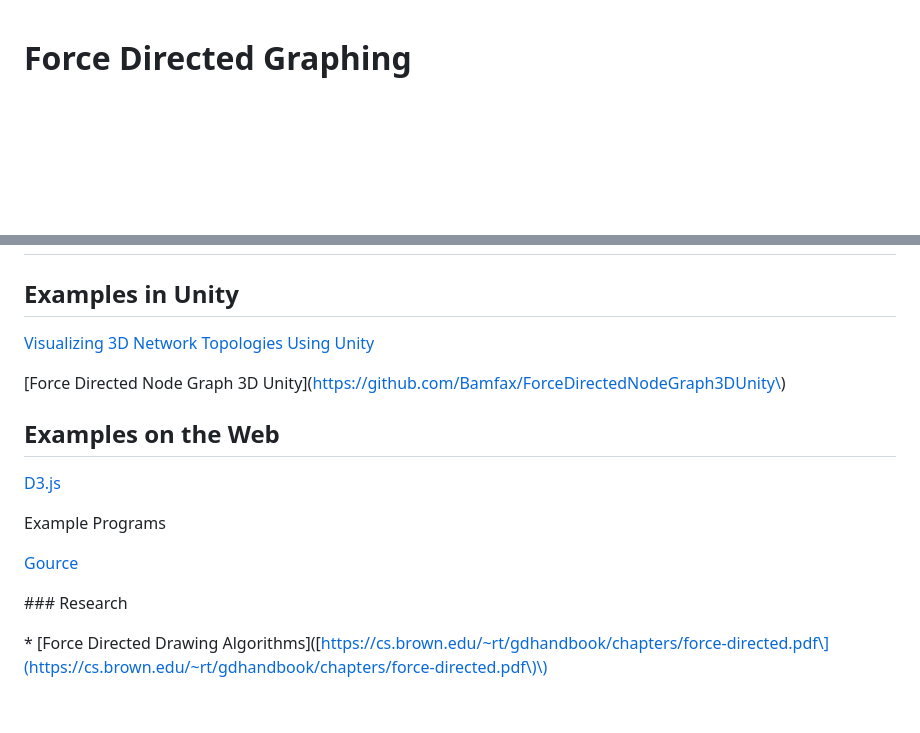
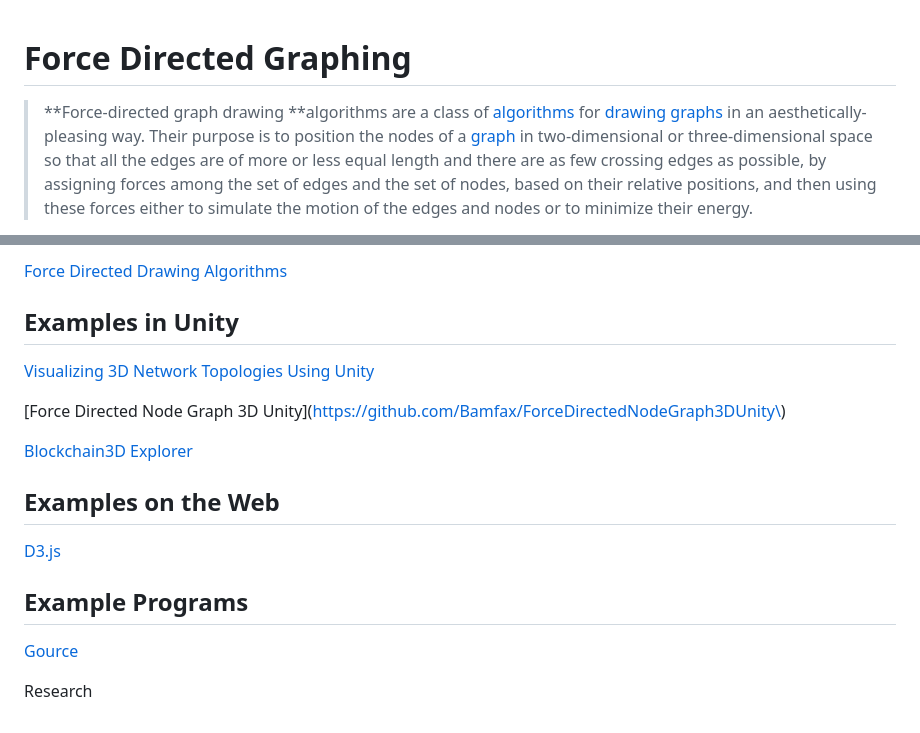
Before and after one commit to EarthAdam/bonsai-data, a Markdown page: force-directed-graph-examples.md, 2 parts joined by grey strips. Rendered like a GitHub page; blank space fills up the shorter version.

```diff
--- a/force-directed-graph-examples.md
+++ b/force-directed-graph-examples.md
@@ -1,3 +1,4 @@
 # Force Directed Graphing
 
+> **Force-directed graph drawing **algorithms are a class of [algorithms](https://en.wikipedia.org/wiki/Algorithm) for [drawing graphs](https://en.wikipedia.org/wiki/Graph_drawing) in an aesthetically-pleasing way. Their purpose is to position the nodes of a [graph](https://en.wikipedia.org/wiki/Graph_%28discrete_mathematics%29) in two-dimensional or three-dimensional space so that all the edges are of more or less equal length and there are as few crossing edges as possible, by assigning forces among the set of edges and the set of nodes, based on their relative positions, and then using these forces either to simulate the motion of the edges and nodes or to minimize their energy.
 
@@ -4,5 +6,5 @@
 
-
+[Force Directed Drawing Algorithms](https://cs.brown.edu/~rt/gdhandbook/chapters/force-directed.pdf)
 
 ## Examples in Unity
 
@@ -10,16 +12,14 @@
 
 [Force Directed Node Graph 3D Unity](https://github.com/Bamfax/ForceDirectedNodeGraph3DUnity\)
 
+[Blockchain3D Explorer](http://blockchain3d.info/)
+
 ## Examples on the Web
 
 [D3.js](https://bl.ocks.org/mbostock/4062045)
 
-Example Programs
+## Example Programs
 
 [Gource](http://gource.io/)
 
-
-
-\#\#\# Research
-
-\* \[Force Directed Drawing Algorithms\]\([https://cs.brown.edu/~rt/gdhandbook/chapters/force-directed.pdf\](https://cs.brown.edu/~rt/gdhandbook/chapters/force-directed.pdf\)\)
+Research
```
Also changed, not shown: other parts of force-directed-graph-examples.md (+1 -0 lines), roadmap.md (+2 -2 lines), assets/img2.png (added).
